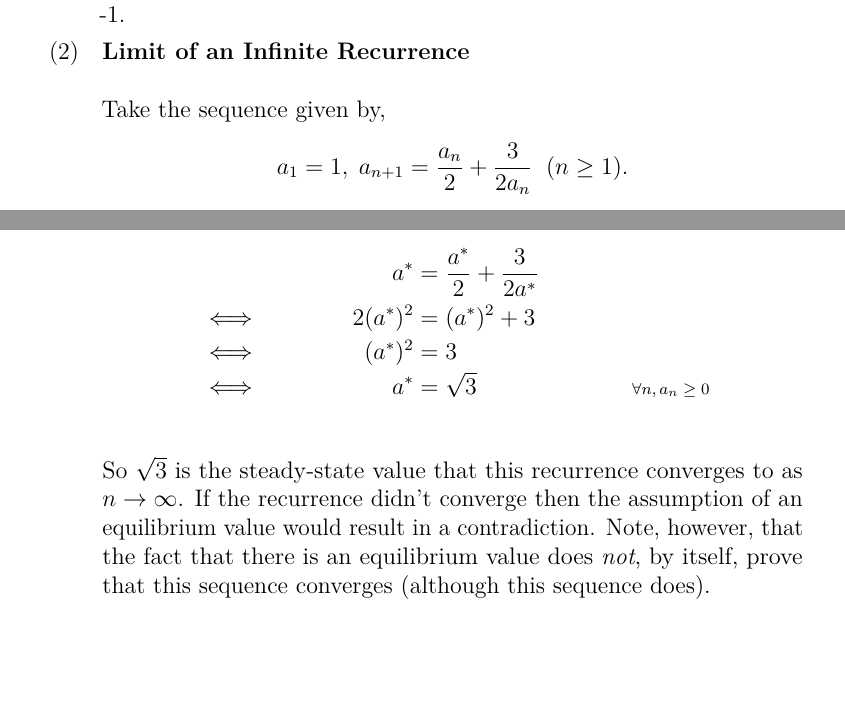
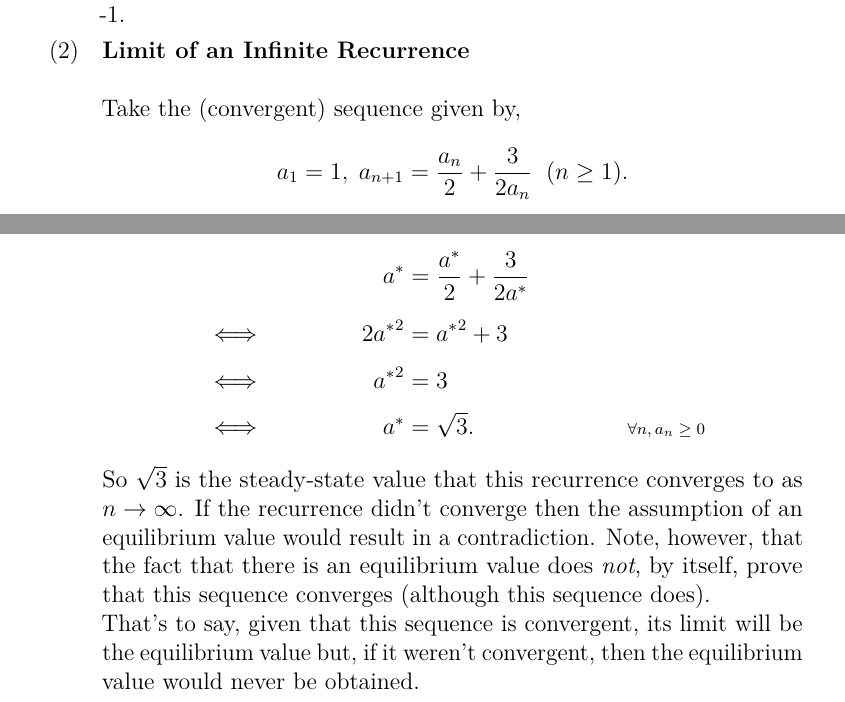
Before and after one commit to mcopeland2001/maths-notes, a LaTeX document (tex/Analysis/Analysis.tex): two parts of page 7 of 49, joined at a grey line, cut so that both start at the same text, the shorter picture padded with empty space. Compiled offline with pdfLaTeX.

Commit message:
Save point before re-organisation of Analysis-->Limits

```diff
--- a/tex/Analysis/Analysis.tex
+++ b/tex/Analysis/Analysis.tex
@@ -154,16 +154,17 @@
 				\ex {\textbf{Non-convergent Oscillation}\\\\
 				The sequence $ a_n = (-1)^n $ is divergent despite always remaining bounded within the interval $ [-1, 1] $ as it neither converges to 1 or to -1.}\label{ex:flipping_sign}
 				\ex {\textbf{Limit of an Infinite Recurrence}\\\\
-					Take the sequence given by,
+					Take the (convergent) sequence given by,
 					\[ a_1 = 1, \; a_{n+1} = \frac{a_n}{2} + \frac{3}{2a_n} \;\; (n \ge 1). \]
 					Assume there is an equilibrium value, $a^*$, then
 					\begin{align*}
-						&&a^* &= \frac{a^*}{2} + \frac{3}{2a^*}  \\
-						&\iff &2(a^*)^2  &= (a^*)^2 + 3  &\sidecomment{}\\
-						&\iff &(a^*)^2  &= 3  &\sidecomment{}\\
-						&\iff &a^*  &= \sqrt{3}  &\sidecomment{$\forall n, a_n \geq 0$}\\
+						&&a^* &= \frac{a^*}{2} + \frac{3}{2a^*}  \nn
+						&\iff &2 {a^*}^2  &= {a^*}^2 + 3  &\sidecomment{}\nn
+						&\iff &{a^*}^2  &= 3  &\sidecomment{}\nn
+						&\iff &a^*  &= \sqrt{3}.  &\sidecomment{$\forall n, a_n \geq 0$}
 					\end{align*}
-					So $\sqrt{3}$ is the steady-state value that this recurrence converges to as $n \to \infty$. If the recurrence didn't converge then the assumption of an equilibrium value would result in a contradiction. Note, however, that the fact that there is an equilibrium value does \textit{not}, by itself, prove that this sequence converges (although this sequence does).
+					So $\sqrt{3}$ is the steady-state value that this recurrence converges to as $n \to \infty$. If the recurrence didn't converge then the assumption of an equilibrium value would result in a contradiction. Note, however, that the fact that there is an equilibrium value does \textit{not}, by itself, prove that this sequence converges (although this sequence does).\\
+					That's to say, given that this sequence is convergent, its limit will be the equilibrium value but, if it weren't convergent, then the equilibrium value would never be obtained.
 				}\label{ex:infinite_recurrence}
 			\end{exe}
 
```
Also changed, not shown: tex/Foundations/Axioms.tex (+1 -1 lines), pdf/Pure Mathematics.pdf, tex/Analysis/Analysis.tex (2 more changed lines).
